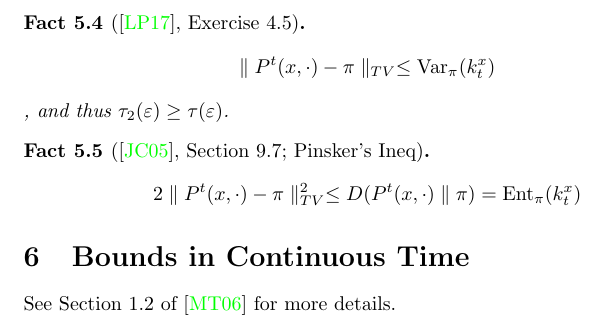
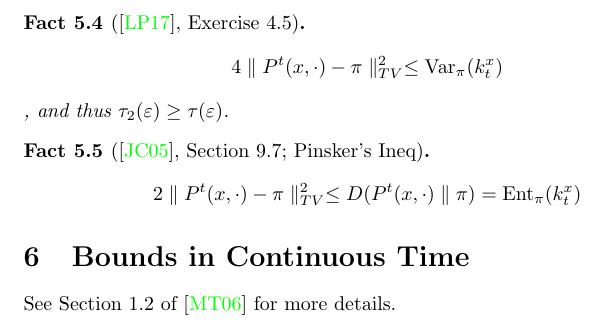
Before and after one commit to chenxiaoyu233/Archive-of-Notes, a LaTeX document (Small Topics/CTMC(countinuous-time-MC)/note.tex): part of page 8 of 9, cut so that both start at the same text. Compiled offline with pdfLaTeX.

Commit message:
[fix bug]

```diff
--- a/Small Topics/CTMC(countinuous-time-MC)/note.tex
+++ b/Small Topics/CTMC(countinuous-time-MC)/note.tex
@@ -273,7 +273,7 @@ There are many ways to measure the distance between $P^t(x, \cdot)$ and $\pi$.
 \end{define}
 
 \begin{fact}[\cite{levin2017markov}, Exercise 4.5]
-  \[\parallel P^t(x, \cdot) - \pi \parallel_{TV} \leq \mathrm{Var}_\pi(k^x_t)\],
+  \[4\parallel P^t(x, \cdot) - \pi \parallel_{TV}^2 \leq \mathrm{Var}_\pi(k^x_t)\],
   and thus $\tau_2(\varepsilon) \geq \tau(\varepsilon)$.
 \end{fact}
 
```
Also changed, not shown: Small Topics/CTMC(countinuous-time-MC)/note.pdf.
